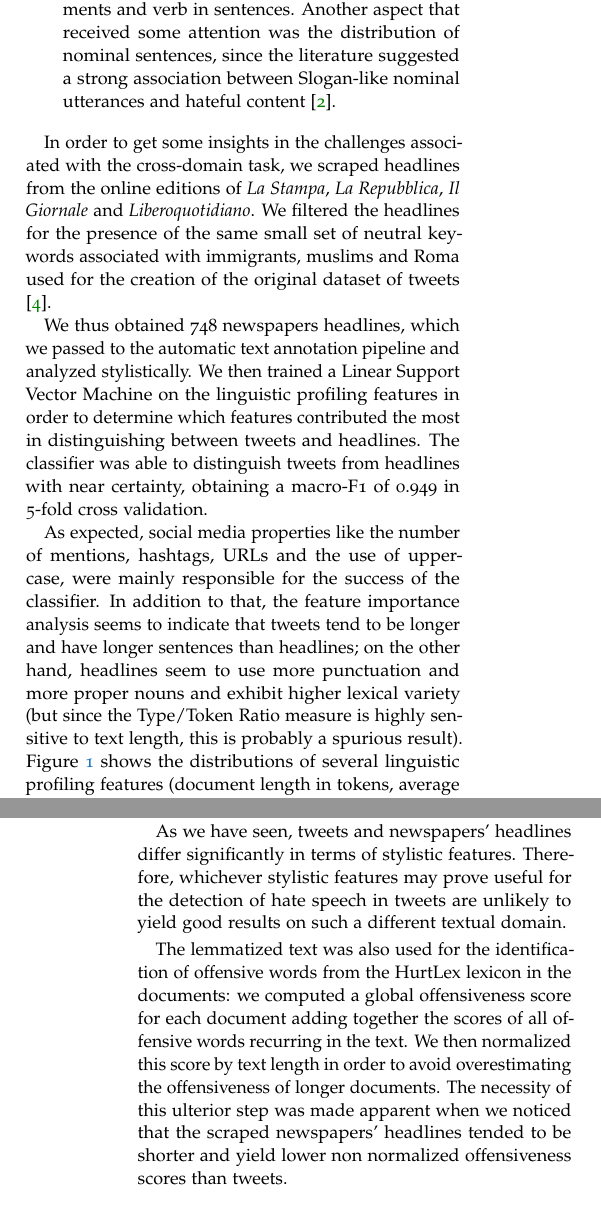
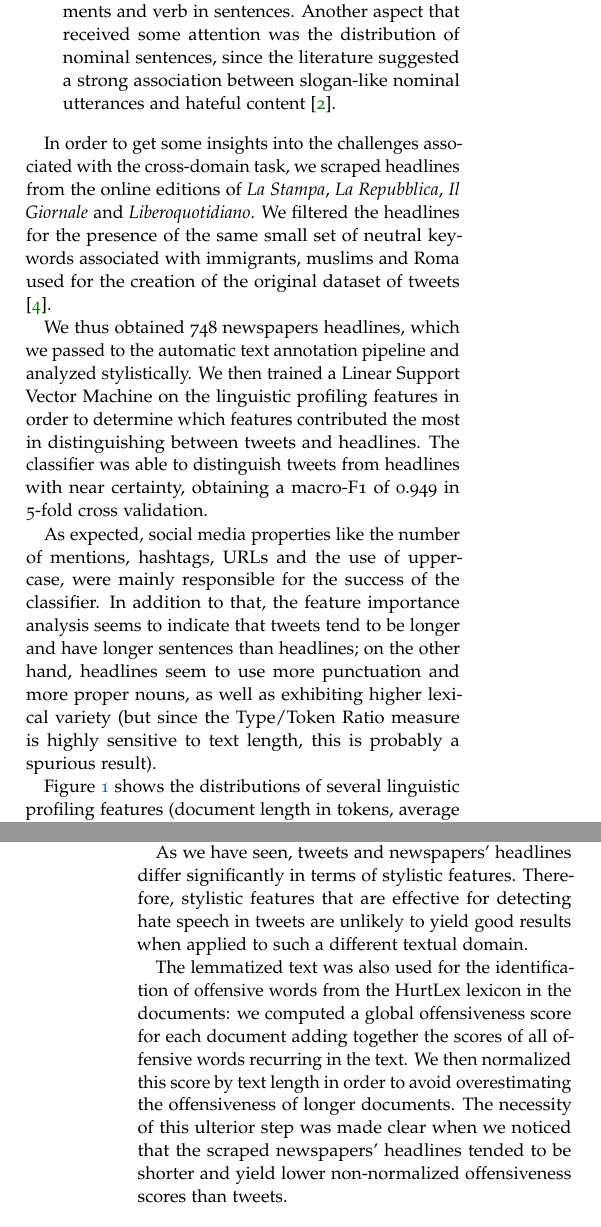
Before and after one commit to g-fabiani4-unipi/txa_project, a LaTeX document (doc/report/main.tex, which reads doc/report/giulia.tex): two parts of the columns of pages 2 and 3 of 11, joined at a grey line, cut so that both start at the same text. Compiled offline with pdfLaTeX.

Commit message:
Update giulia.tex
Minor corrections (punctuation, rephrasing, etc.)

```diff
--- a/doc/report/giulia.tex
+++ b/doc/report/giulia.tex
@@ -14,2 +13,2 @@ Our choice of using \emph{Stanza} was predicated on the possibility of using a c
-This allowed us to get a better coverage of the language, which is particularly important when working on a non standard variety like tweets or in general computer mediated writing.
-In particular, the combined model is based on four treebanks: ISDT, VIT, PoSTWITA and TWITTIRO; the latter two were developed specifically for the annotation of tweets.
+Our choice of using \emph{Stanza} was motivated by the possibility of using a combined model based on several different treebanks for the Italian language.
+This allowed us to get a better coverage of the language, which is particularly important when working on a non-standard variety such as tweets or, in general, computer-mediated writing.
@@ -22,21 +22,22 @@ With the objective of identifying, if possible, stylistic features useful for ha
     \item{\textbf{Social media language properties:}} distribution of URLs, hashtags, mentions and all uppercase words;
     \item{\textbf{Lexical variety}} expressed in terms of Type/Token Ratio;
     \item{\textbf{Morpho-syntactic properties}}, namely the distribution of all grammatical categories and lexical density (proportion of content words in the text);
-    \item{\textbf{Syntactic properties:}} distribution of all dependency relationships and relative order of core arguments and verb in sentences. Another aspect that received some attention was the distribution of nominal sentences, since the literature suggested a strong association between Slogan-like nominal utterances and hateful content \cite{comandini_nominal_utterances}.
+    \item{\textbf{Syntactic properties:}} distribution of all dependency relationships and relative order of core arguments and verb in sentences. Another aspect that received some attention was the distribution of nominal sentences, since the literature suggested a strong association between slogan-like nominal utterances and hateful content \cite{comandini_nominal_utterances}.
 \end{itemize}
 
-In order to get some insights in the challenges associated with the cross-domain task, we scraped headlines from the online editions of \emph{La Stampa}, \emph{La Repubblica}, \emph{Il Giornale} and \emph{Liberoquotidiano}.
+In order to get some insights into the challenges associated with the cross-domain task, we scraped headlines from the online editions of \emph{La Stampa}, \emph{La Repubblica}, \emph{Il Giornale} and \emph{Liberoquotidiano}.
 We filtered the headlines for the presence of the same small set of neutral keywords associated with immigrants, muslims and Roma used for the creation of the original dataset of tweets \cite{poletto_hate_2017}.
 
 We thus obtained 748 newspapers headlines, which we passed to the automatic text annotation pipeline and analyzed stylistically.
 We then trained a Linear Support Vector Machine on the linguistic profiling features in order to determine which features contributed the most in distinguishing between tweets and headlines. The classifier was able to distinguish tweets from headlines with near certainty, obtaining a macro-F1 of 0.949 in 5-fold cross validation.
 
-As expected, social media properties like the number of mentions, hashtags, URLs and the use of uppercase, were mainly responsible for the success of the classifier. In addition to that, the feature importance analysis seems to indicate that tweets tend to be longer and have longer sentences than headlines; on the other hand, headlines seem to use more punctuation and more proper nouns and exhibit higher lexical variety (but since the Type/Token Ratio measure is highly sensitive to text length, this is probably a spurious result).
+As expected, social media properties like the number of mentions, hashtags, URLs and the use of uppercase, were mainly responsible for the success of the classifier. In addition to that, the feature importance analysis seems to indicate that tweets tend to be longer and have longer sentences than headlines; on the other hand, headlines seem to use more punctuation and more proper nouns, as well as exhibiting higher lexical variety (but since the Type/Token Ratio measure is highly sensitive to text length, this is probably a spurious result).
+
 Figure \ref{fig:style} shows the distributions of several linguistic profiling features (document length in tokens, average sentence length, distribution of punctuation, distribution of proper nouns and Type/Token Ratio by form) for tweets and headlines.
 Although the distributions are overlapping, it is possible to discern clear trends that confirm the results of the feature importance analysis.
 
 As we have seen, tweets and newspapers' headlines differ significantly in terms of stylistic features.
-Therefore, whichever stylistic features may prove useful for the detection of hate speech in tweets are unlikely to yield good results on such a different textual domain.
+Therefore, stylistic features that are effective for detecting hate speech in tweets are unlikely to yield good results when applied to such a different textual domain.
 
 \begin{figure}
     \includegraphics[width=\columnwidth]{../../results/images/style.png}
@@ -46,4 +47,4 @@ Therefore, whichever stylistic features may prove useful for the detection of ha
 
 The lemmatized text was also used for the identification of offensive words from the HurtLex lexicon in the documents: we computed a global offensiveness score for each document adding together the scores of all offensive words recurring in the text.
 We then normalized this score by text length in order to avoid overestimating the offensiveness of longer documents.
-The necessity of this ulterior step was made apparent when we noticed that the scraped newspapers' headlines tended to be shorter and yield lower non normalized offensiveness scores than tweets.
+The necessity of this ulterior step was made clear when we noticed that the scraped newspapers' headlines tended to be shorter and yield lower non-normalized offensiveness scores than tweets.
```
Also changed, not shown: doc/report/giulia.tex (8 more changed lines).
